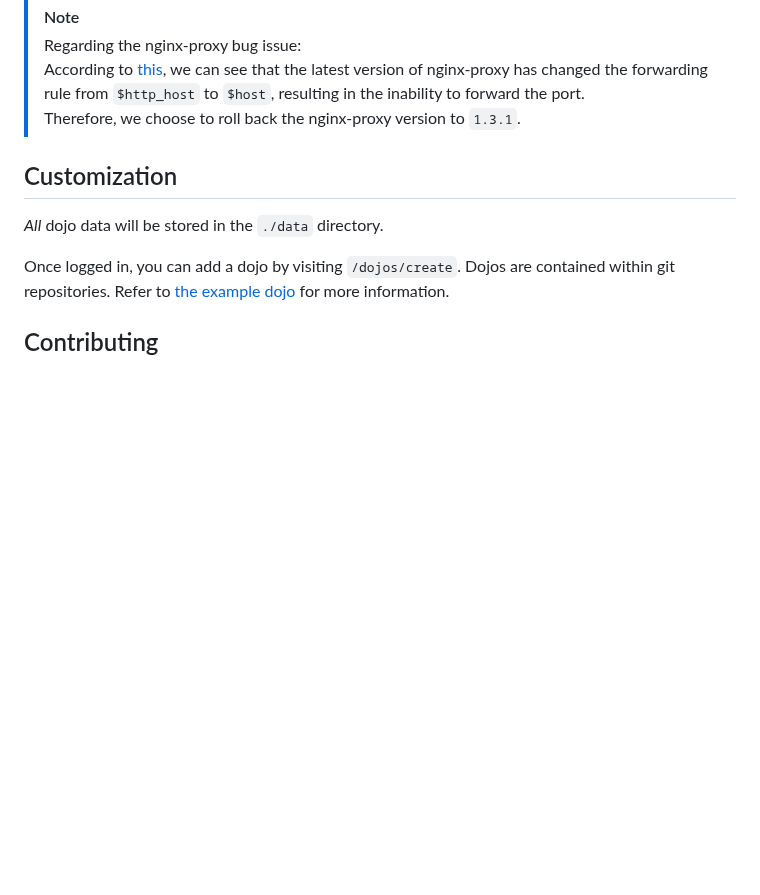
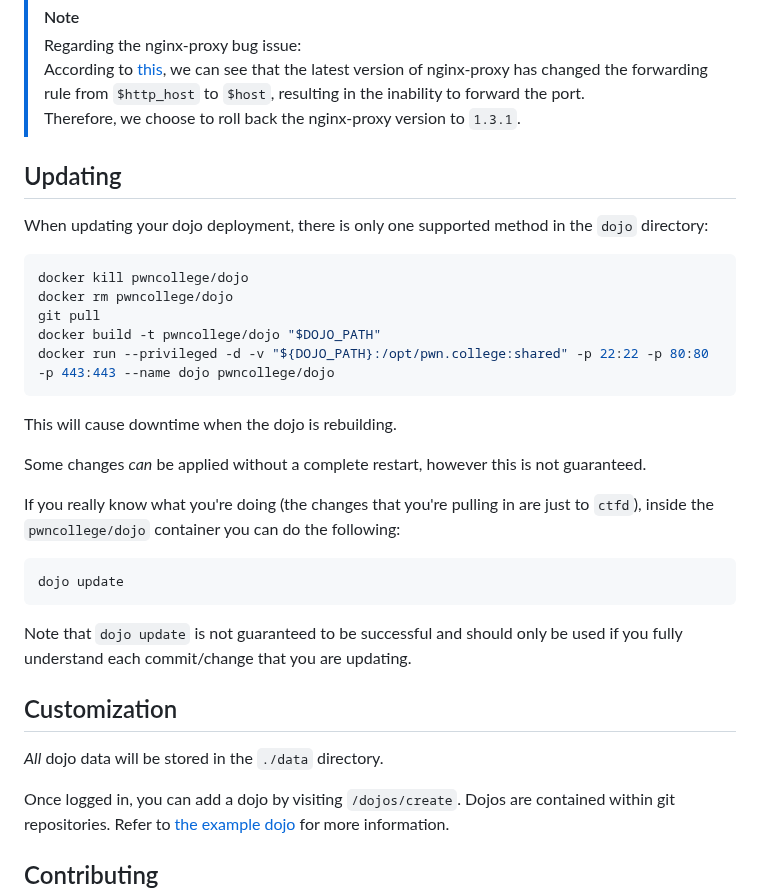
Before and after one commit to CeS-3/pwn.hust.college, a Markdown page: README.md, the part around the change. Drawn GitHub-style; blank space fills up the shorter version.

Commit message:
Update README.md with the updating sequence. Closes #380.

````diff
--- a/README.md
+++ b/README.md
@@ -110,6 +110,29 @@ nginx -s reload
 > resulting in the inability to forward the port.
 > Therefore, we choose to roll back the nginx-proxy version to `1.3.1`.
 
+## Updating
+
+When updating your dojo deployment, there is only one supported method in the `dojo` directory:
+
+```sh
+docker kill pwncollege/dojo
+docker rm pwncollege/dojo
+git pull
+docker build -t pwncollege/dojo "$DOJO_PATH"
+docker run --privileged -d -v "${DOJO_PATH}:/opt/pwn.college:shared" -p 22:22 -p 80:80 -p 443:443 --name dojo pwncollege/dojo
+```
+
+This will cause downtime when the dojo is rebuilding.
+
+Some changes _can_ be applied without a complete restart, however this is not guaranteed.
+
+If you really know what you're doing (the changes that you're pulling in are just to `ctfd`), inside the `pwncollege/dojo` container you can do the following:
+
+```sh
+dojo update
+```
+
+Note that `dojo update` is not guaranteed to be successful and should only be used if you fully understand each commit/change that you are updating.
 
 ## Customization
 
````
